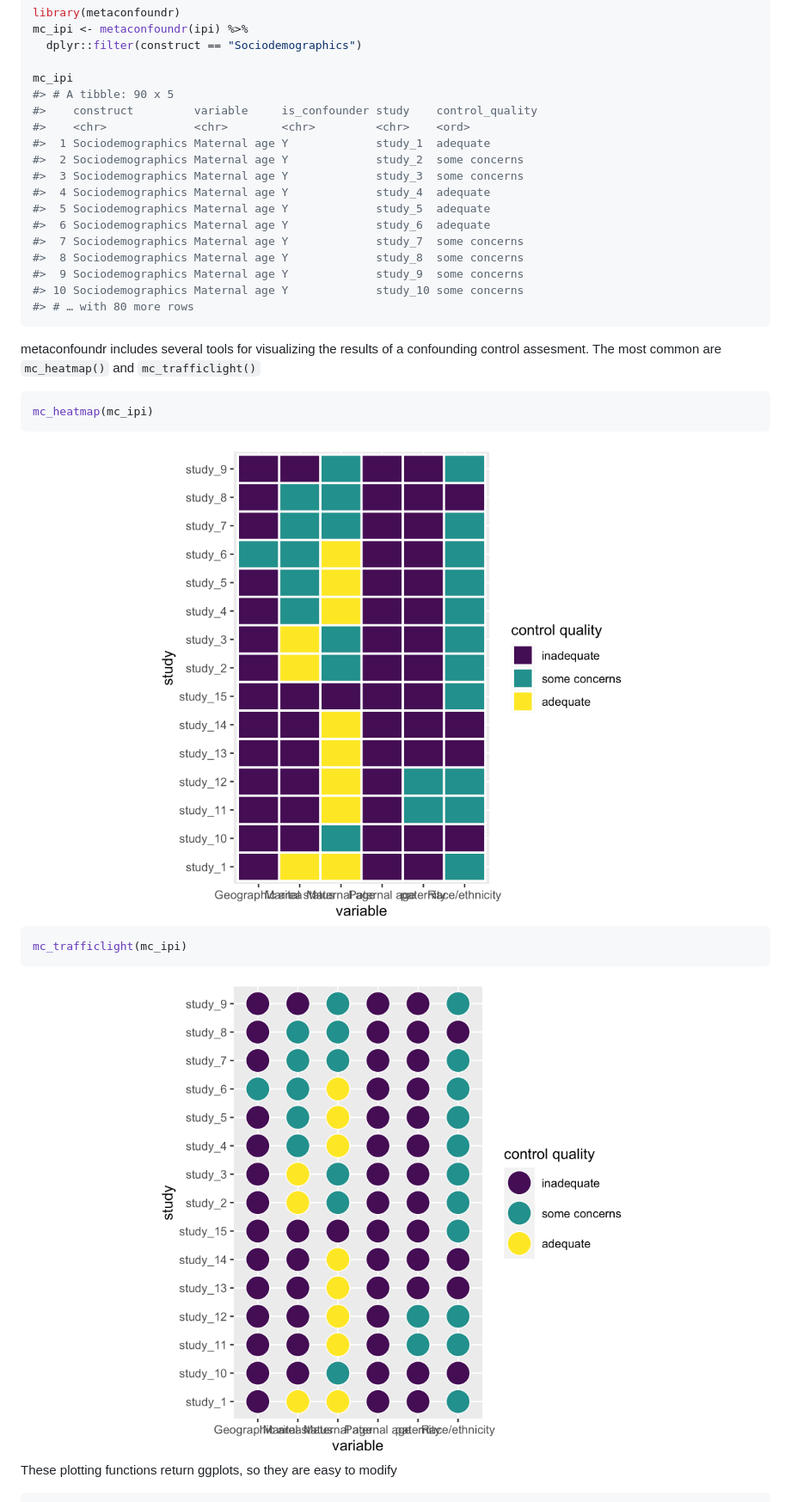
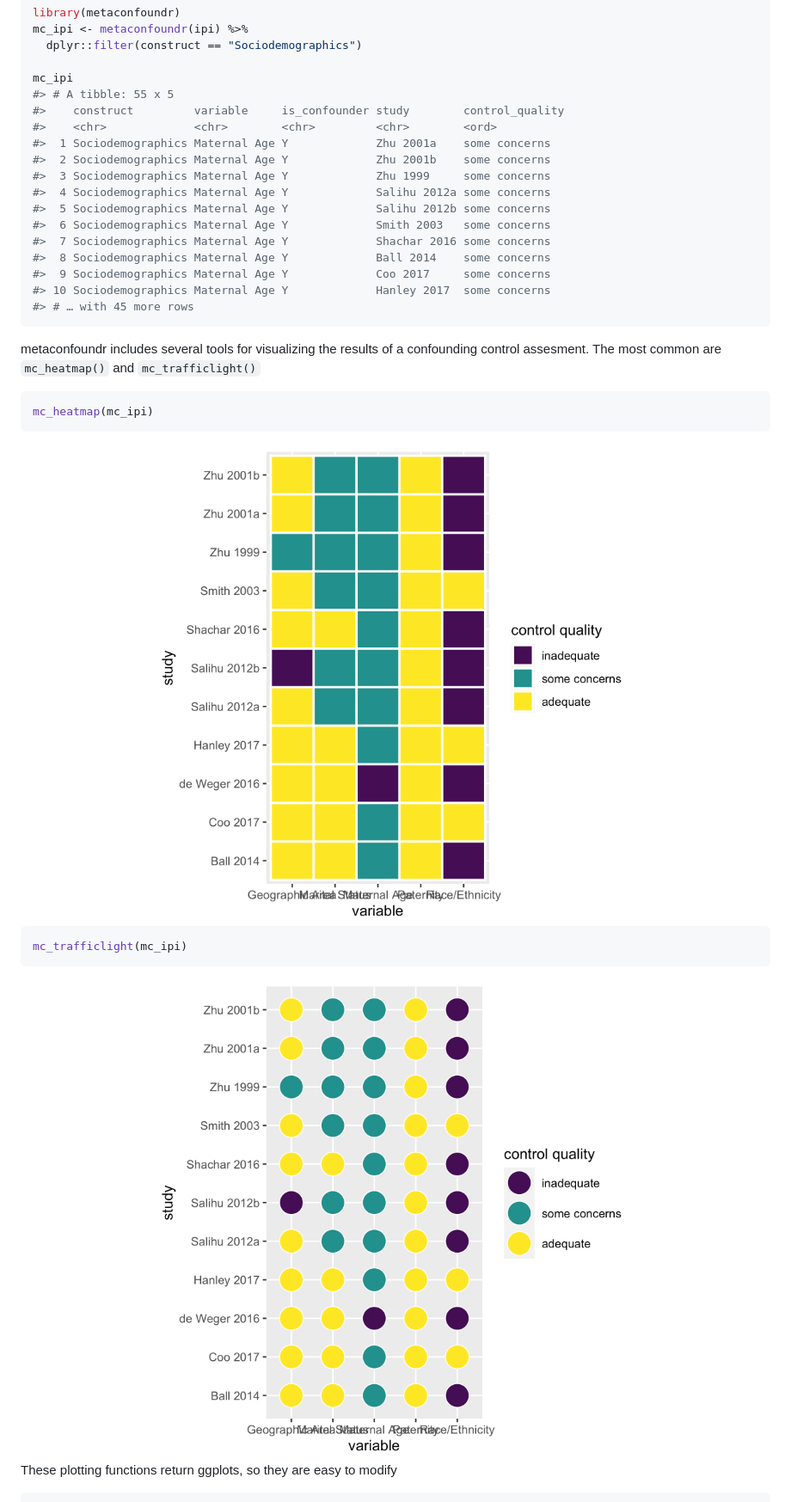
Before and after one commit to malcolmbarrett/metaconfoundr, a Markdown page: README.md, the part around the change. Shown: that part at 86% size. Drawn GitHub-style; pictures changed too: man/figures/README-unnamed-chunk-2-1.png, man/figures/README-unnamed-chunk-2-2.png.

````diff
--- a/README.md
+++ b/README.md
@@ -54,20 +54,20 @@ mc_ipi <- metaconfoundr(ipi) %>%
   dplyr::filter(construct == "Sociodemographics")
 
 mc_ipi
-#> # A tibble: 90 x 5
-#>    construct         variable     is_confounder study    control_quality
-#>    <chr>             <chr>        <chr>         <chr>    <ord>
-#>  1 Sociodemographics Maternal age Y             study_1  adequate
-#>  2 Sociodemographics Maternal age Y             study_2  some concerns
-#>  3 Sociodemographics Maternal age Y             study_3  some concerns
-#>  4 Sociodemographics Maternal age Y             study_4  adequate
-#>  5 Sociodemographics Maternal age Y             study_5  adequate
-#>  6 Sociodemographics Maternal age Y             study_6  adequate
-#>  7 Sociodemographics Maternal age Y             study_7  some concerns
-#>  8 Sociodemographics Maternal age Y             study_8  some concerns
-#>  9 Sociodemographics Maternal age Y             study_9  some concerns
-#> 10 Sociodemographics Maternal age Y             study_10 some concerns
-#> # … with 80 more rows
+#> # A tibble: 55 x 5
+#>    construct         variable     is_confounder study        control_quality
+#>    <chr>             <chr>        <chr>         <chr>        <ord>
+#>  1 Sociodemographics Maternal Age Y             Zhu 2001a    some concerns
+#>  2 Sociodemographics Maternal Age Y             Zhu 2001b    some concerns
+#>  3 Sociodemographics Maternal Age Y             Zhu 1999     some concerns
+#>  4 Sociodemographics Maternal Age Y             Salihu 2012a some concerns
+#>  5 Sociodemographics Maternal Age Y             Salihu 2012b some concerns
+#>  6 Sociodemographics Maternal Age Y             Smith 2003   some concerns
+#>  7 Sociodemographics Maternal Age Y             Shachar 2016 some concerns
+#>  8 Sociodemographics Maternal Age Y             Ball 2014    some concerns
+#>  9 Sociodemographics Maternal Age Y             Coo 2017     some concerns
+#> 10 Sociodemographics Maternal Age Y             Hanley 2017  some concerns
+#> # … with 45 more rows
 ```
 
 metaconfoundr includes several tools for visualizing the results of a
````
Also changed, not shown: man/figures/README-unnamed-chunk-3-1.png, man/figures/README-unnamed-chunk-4-1.png.
